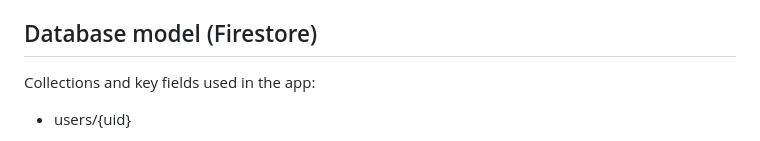
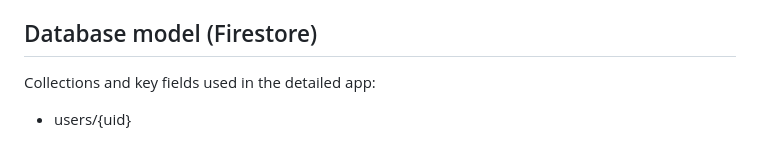
Before and after one commit to kelvintawe12/individualproject2, a Markdown page: DOCS_DESIGN_SUMMARY.md, the part around the change. GitHub-like rendering.

Commit message:
docs: Clarify description of Firestore collections in design summary

```diff
--- a/DOCS_DESIGN_SUMMARY.md
+++ b/DOCS_DESIGN_SUMMARY.md
@@ -4,7 +4,7 @@ This document summarizes the database model, swap state modeling, state manageme
 
 ## Database model (Firestore)
 
-Collections and key fields used in the app:
+Collections and key fields used in the detailed app:
 
 - users/{uid}
   - displayName: string
```
